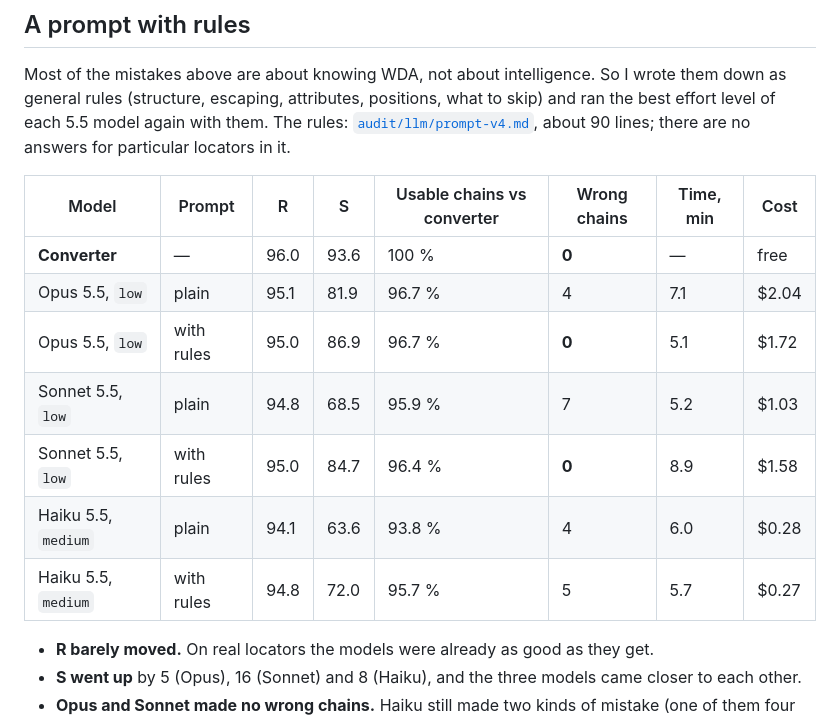
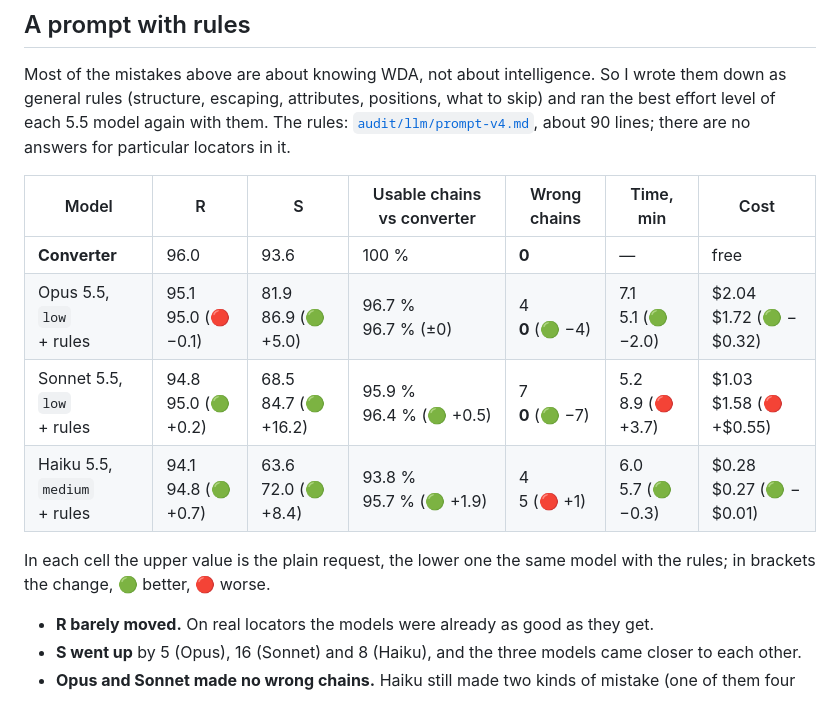
Before and after one commit to domovou69/xpath-to-class-chain, a Markdown page: docs/articles/02-llm-vs-converter.md, the part around the change. Rendered like a GitHub page.

Commit message:
docs: article 2 — rules table as plain / + rules pairs with colored differences
Co-Authored-By: Claude Opus 5.5 <noreply@anthropic.com>

```diff
--- a/docs/articles/02-llm-vs-converter.md
+++ b/docs/articles/02-llm-vs-converter.md
@@ -150,15 +150,14 @@ The other direction exists too. At the time of the first runs a model found an e
 
 Most of the mistakes above are about knowing WDA, not about intelligence. So I wrote them down as general rules (structure, escaping, attributes, positions, what to skip) and ran the best effort level of each 5.5 model again with them. The rules: [`audit/llm/prompt-v4.md`](https://github.com/domovou69/xpath-to-class-chain/blob/main/audit/llm/prompt-v4.md), about 90 lines; there are no answers for particular locators in it.
 
-| Model                 | Prompt     | R    | S    | Usable chains vs converter | Wrong chains | Time, min | Cost  |
-| --------------------- | ---------- | ---- | ---- | -------------------------- | ------------ | --------- | ----- |
-| **Converter**         | —          | 96.0 | 93.6 | 100 %                      | **0**        | —         | free  |
-| Opus 5.5, `low`       | plain      | 95.1 | 81.9 | 96.7 %                     | 4            | 7.1       | $2.04 |
-| Opus 5.5, `low`       | with rules | 95.0 | 86.9 | 96.7 %                     | **0**        | 5.1       | $1.72 |
-| Sonnet 5.5, `low`     | plain      | 94.8 | 68.5 | 95.9 %                     | 7            | 5.2       | $1.03 |
-| Sonnet 5.5, `low`     | with rules | 95.0 | 84.7 | 96.4 %                     | **0**        | 8.9       | $1.58 |
-| Haiku 5.5, `medium`   | plain      | 94.1 | 63.6 | 93.8 %                     | 4            | 6.0       | $0.28 |
-| Haiku 5.5, `medium`   | with rules | 94.8 | 72.0 | 95.7 %                     | 5            | 5.7       | $0.27 |
+| Model                            | R                     | S                      | Usable chains vs converter | Wrong chains     | Time, min             | Cost                     |
+| -------------------------------- | --------------------- | ---------------------- | -------------------------- | ---------------- | --------------------- | ------------------------ |
+| **Converter**                    | 96.0                  | 93.6                   | 100 %                      | **0**            | —                     | free                     |
+| Opus 5.5, `low`<br>+ rules       | 95.1<br>95.0 (🔴 −0.1) | 81.9<br>86.9 (🟢 +5.0)  | 96.7 %<br>96.7 % (±0)      | 4<br>**0** (🟢 −4) | 7.1<br>5.1 (🟢 −2.0)   | $2.04<br>$1.72 (🟢 −$0.32) |
+| Sonnet 5.5, `low`<br>+ rules     | 94.8<br>95.0 (🟢 +0.2) | 68.5<br>84.7 (🟢 +16.2) | 95.9 %<br>96.4 % (🟢 +0.5)  | 7<br>**0** (🟢 −7) | 5.2<br>8.9 (🔴 +3.7)   | $1.03<br>$1.58 (🔴 +$0.55) |
+| Haiku 5.5, `medium`<br>+ rules   | 94.1<br>94.8 (🟢 +0.7) | 63.6<br>72.0 (🟢 +8.4)  | 93.8 %<br>95.7 % (🟢 +1.9)  | 4<br>5 (🔴 +1)     | 6.0<br>5.7 (🟢 −0.3)   | $0.28<br>$0.27 (🟢 −$0.01) |
+
+In each cell the upper value is the plain request, the lower one the same model with the rules; in brackets the change, 🟢 better, 🔴 worse.
 
 - **R barely moved.** On real locators the models were already as good as they get.
 - **S went up** by 5 (Opus), 16 (Sonnet) and 8 (Haiku), and the three models came closer to each other.
```
